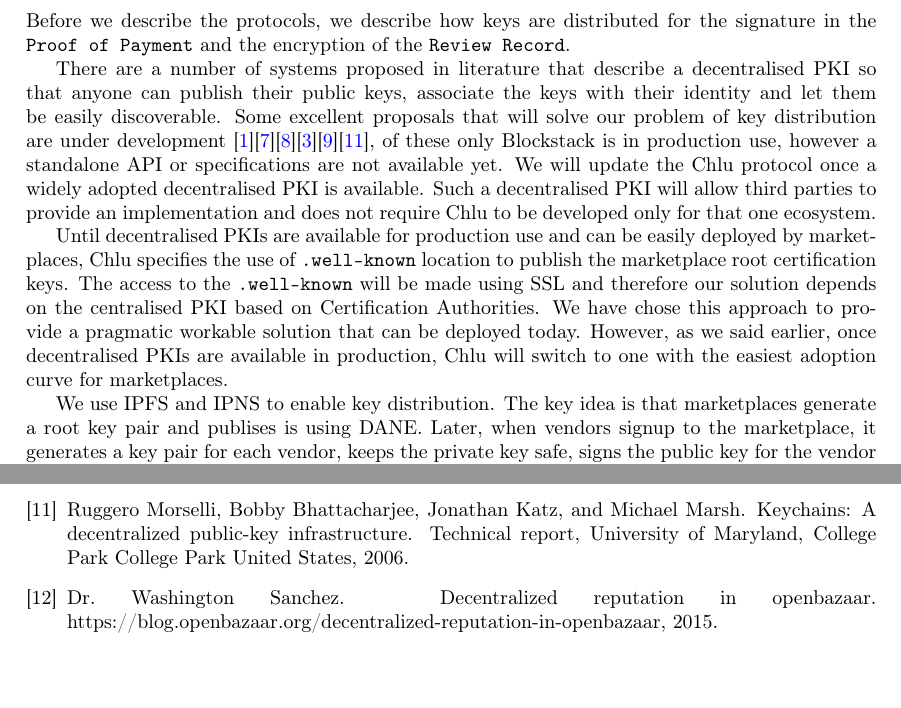
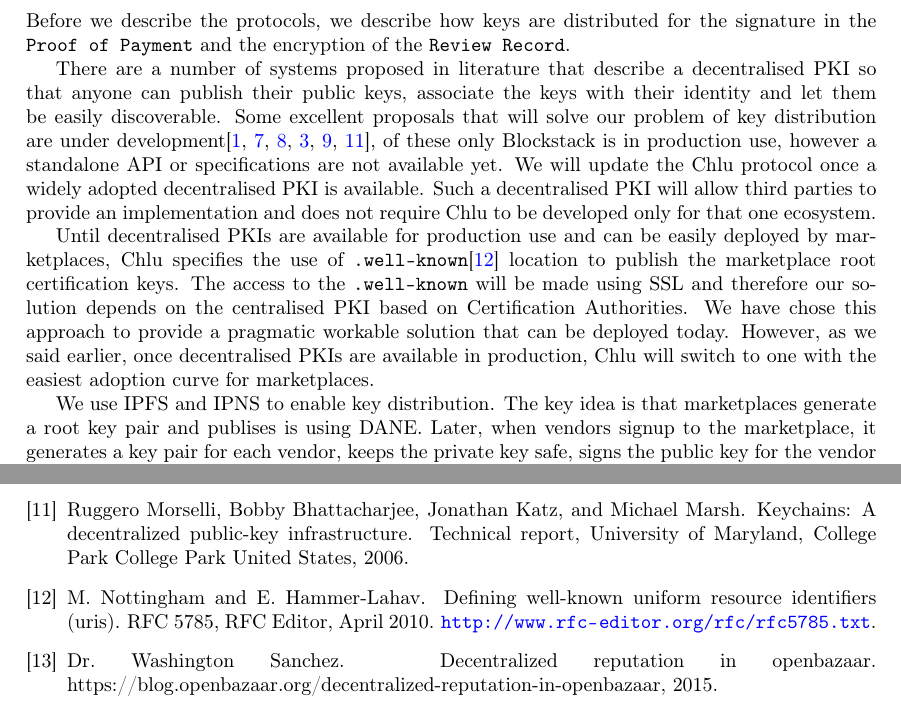
Before and after one commit to kulpreet/decentralised-ratings-review-paper, a LaTeX paper (paper/position-paper.tex): two parts of pages 8 and 13 of 13, joined at a grey line, cut so that both start at the same text. Compiled offline with pdfLaTeX.

Commit message:
fix multi citation

```diff
--- a/paper/position-paper.tex
+++ b/paper/position-paper.tex
@@ -552,8 +552,8 @@ There are a number of systems proposed in literature that describe a
 decentralised PKI so that anyone can publish their public keys,
 associate the keys with their identity and let them be easily
 discoverable. Some excellent proposals that will solve our problem of
-key distribution are under development
-\cite{blockstack}\cite{fromknecht2014decentralized}\cite{kulynychdecentralizing}\cite{rwot-dpki}\cite{IKP}\cite{morselli2006keychains},
+key distribution are under
+development\cite{blockstack,fromknecht2014decentralized,kulynychdecentralizing,rwot-dpki,IKP,morselli2006keychains},
 of these only Blockstack is in production use, however a standalone
 API or specifications are not available yet. We will update the Chlu
 protocol once a widely adopted decentralised PKI is available. Such a
@@ -563,14 +563,14 @@ one ecosystem.
 
 Until decentralised PKIs are available for production use and can be
 easily deployed by marketplaces, Chlu specifies the use of
-\texttt{.well-known} location to publish the marketplace root
-certification keys. The access to the \texttt{.well-known} will be
-made using SSL and therefore our solution depends on the centralised
-PKI based on Certification Authorities. We have chose this approach to
-provide a pragmatic workable solution that can be deployed
-today. However, as we said earlier, once decentralised PKIs are
-available in production, Chlu will switch to one with the easiest
-adoption curve for marketplaces.
+\texttt{.well-known}\cite{wellknown} location to publish the
+marketplace root certification keys. The access to the
+\texttt{.well-known} will be made using SSL and therefore our solution
+depends on the centralised PKI based on Certification Authorities. We
+have chose this approach to provide a pragmatic workable solution that
+can be deployed today. However, as we said earlier, once decentralised
+PKIs are available in production, Chlu will switch to one with the
+easiest adoption curve for marketplaces.
 
 
 We use IPFS and IPNS to enable key distribution. The key idea is that
```
Also changed, not shown: paper/position-paper.pdf.
